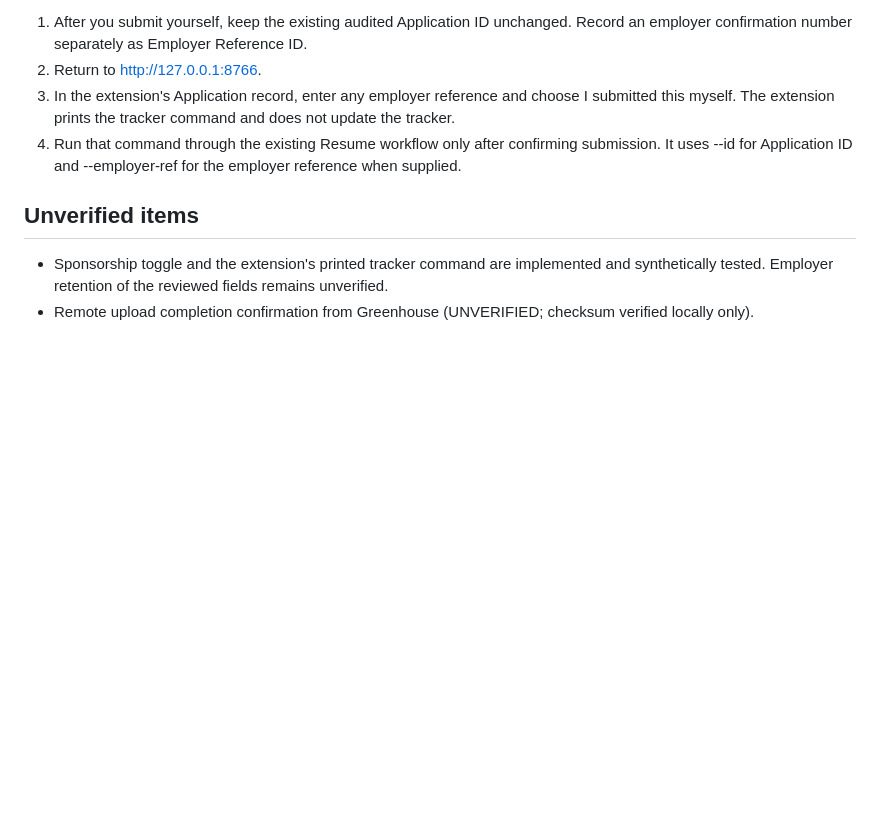
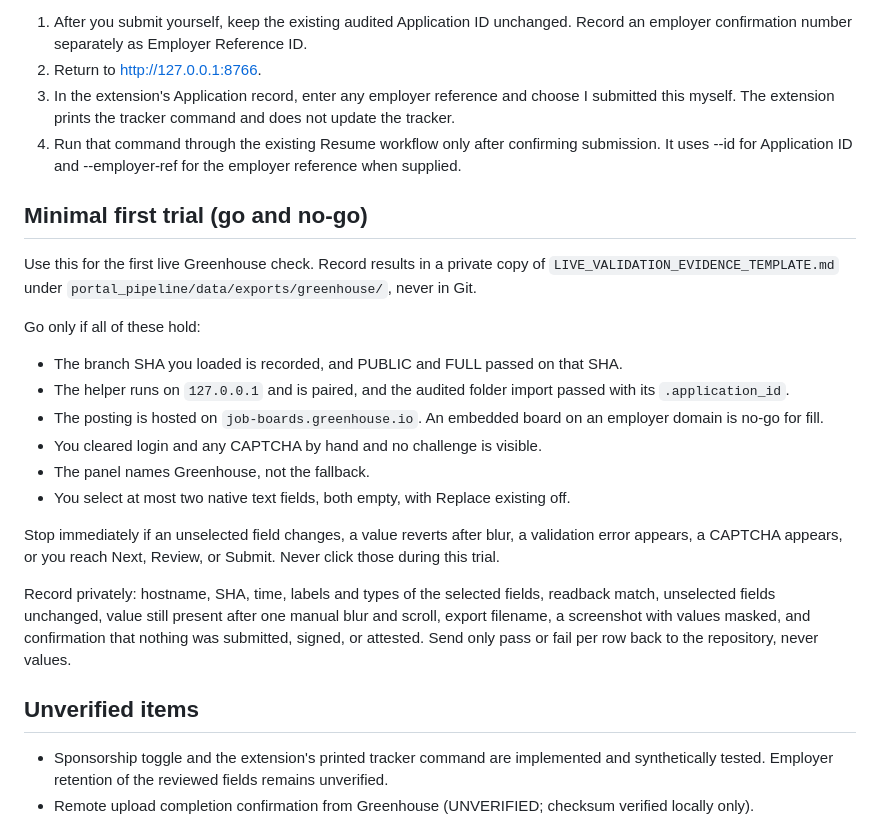
Before and after one commit to DarkKnight6499/application_pipeline_extension, a Markdown page: docs/LIVE_TEST_RUNBOOK.md, the part around the change. Rendered like a GitHub page; blank space fills up the shorter version.

```diff
--- a/docs/LIVE_TEST_RUNBOOK.md
+++ b/docs/LIVE_TEST_RUNBOOK.md
@@ -134,6 +134,23 @@ Open http://127.0.0.1:8766 in Edge. Use this exact loopback address.
 3. In the extension's Application record, enter any employer reference and choose I submitted this myself. The extension prints the tracker command and does not update the tracker.
 4. Run that command through the existing Resume workflow only after confirming submission. It uses --id for Application ID and --employer-ref for the employer reference when supplied.
 
+## Minimal first trial (go and no-go)
+
+Use this for the first live Greenhouse check. Record results in a private copy of `LIVE_VALIDATION_EVIDENCE_TEMPLATE.md` under `portal_pipeline/data/exports/greenhouse/`, never in Git.
+
+Go only if all of these hold:
+
+- The branch SHA you loaded is recorded, and PUBLIC and FULL passed on that SHA.
+- The helper runs on `127.0.0.1` and is paired, and the audited folder import passed with its `.application_id`.
+- The posting is hosted on `job-boards.greenhouse.io`. An embedded board on an employer domain is no-go for fill.
+- You cleared login and any CAPTCHA by hand and no challenge is visible.
+- The panel names Greenhouse, not the fallback.
+- You select at most two native text fields, both empty, with Replace existing off.
+
+Stop immediately if an unselected field changes, a value reverts after blur, a validation error appears, a CAPTCHA appears, or you reach Next, Review, or Submit. Never click those during this trial.
+
+Record privately: hostname, SHA, time, labels and types of the selected fields, readback match, unselected fields unchanged, value still present after one manual blur and scroll, export filename, a screenshot with values masked, and confirmation that nothing was submitted, signed, or attested. Send only pass or fail per row back to the repository, never values.
+
 ## Unverified items
 
 - Sponsorship toggle and the extension's printed tracker command are implemented and synthetically tested. Employer retention of the reviewed fields remains unverified.
```
Also changed, not shown: docs/CAPTCHA_RESTRICTION_SCOPE_PROPOSAL.md (added, +30 -0 lines).
